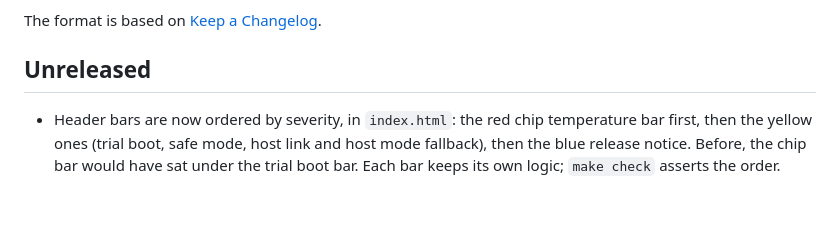
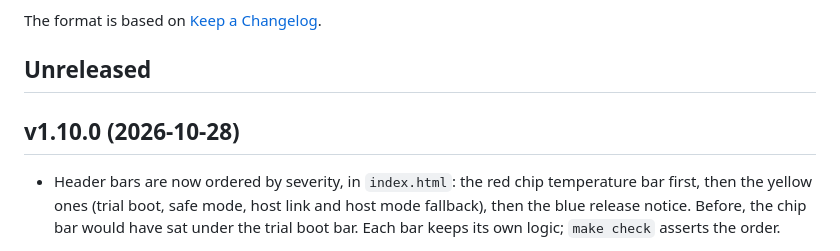
Before and after one commit to AndreZiviani/odi-ui, a Markdown page: CHANGELOG.md, the part around the change. GitHub-like rendering; blank space fills up the shorter version.

Commit message:
CHANGELOG: v1.10.0
Co-Authored-By: Claude Opus 5.5 (1M context) <noreply@anthropic.com>

```diff
--- a/CHANGELOG.md
+++ b/CHANGELOG.md
@@ -5,6 +5,8 @@ All notable changes to this project are documented in this file.
 The format is based on [Keep a Changelog](https://keepachangelog.com/en/1.1.0/).
 
 ## Unreleased
+
+## v1.10.0 (2026-10-28)
 
 - Header bars are now ordered by severity, in `index.html`: the red chip temperature bar first, then the yellow ones (trial boot, safe mode, host link and host mode fallback), then the blue release notice. Before, the chip bar would have sat under the trial boot bar. Each bar keeps its own logic; `make check` asserts the order.
 
```
